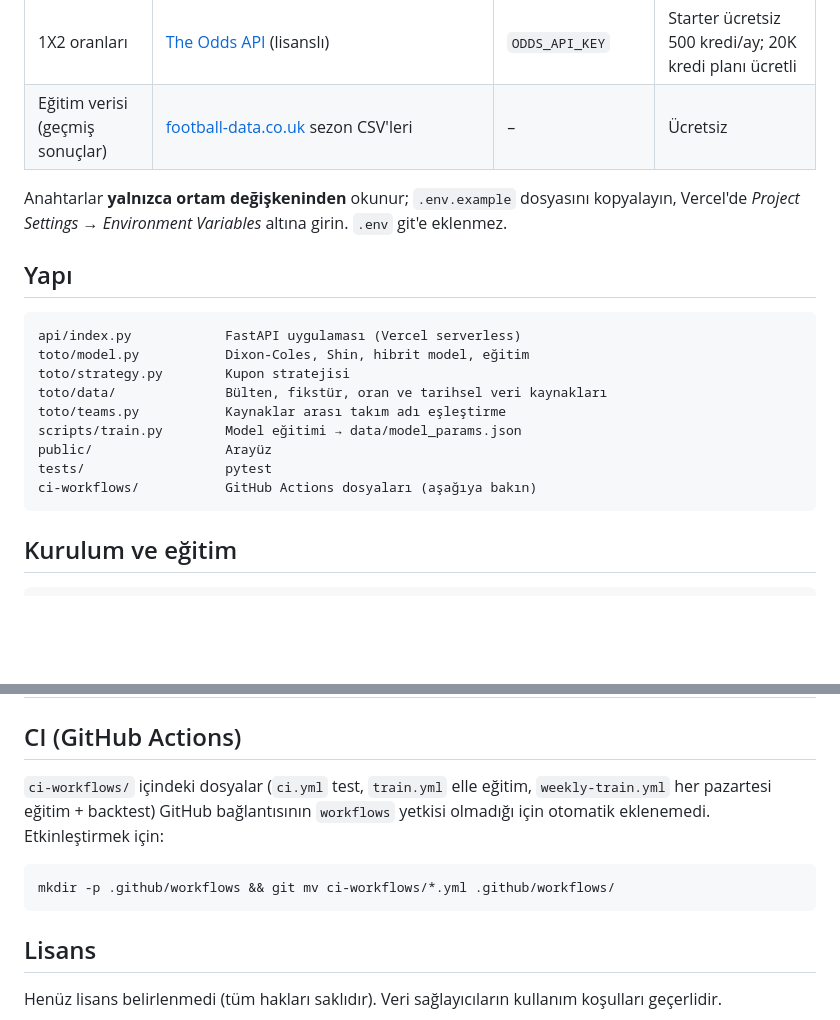
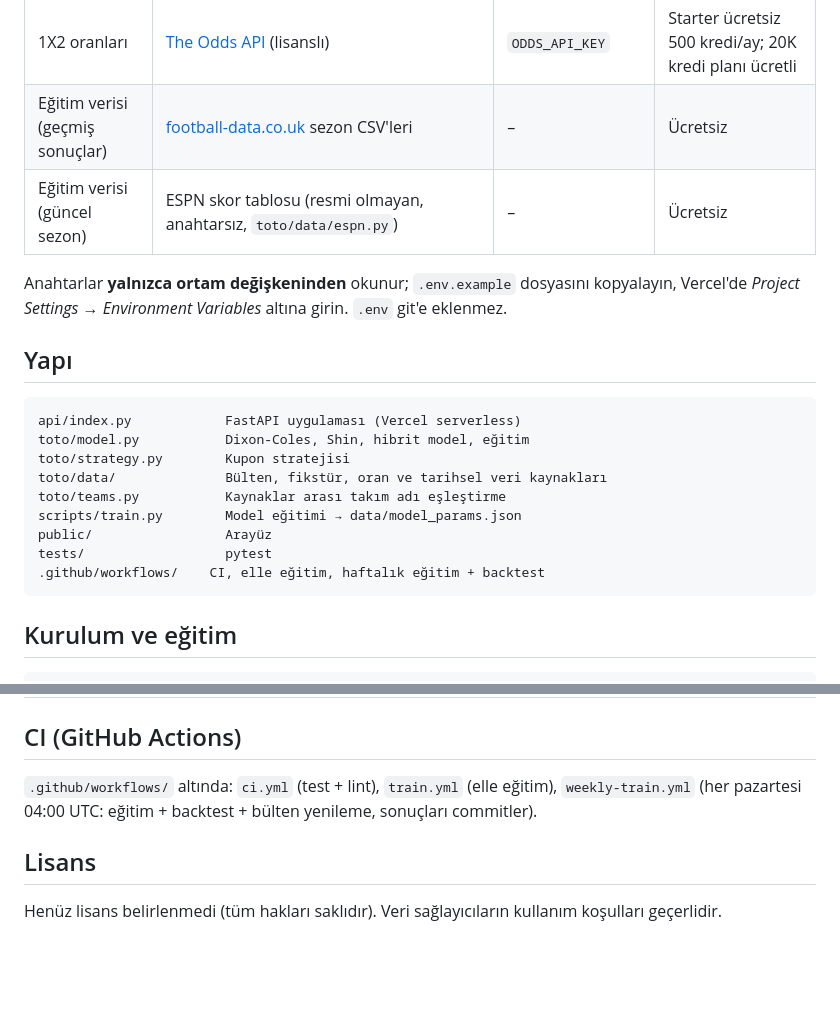
Before and after one commit to piyamijj/Toto, a Markdown page: README.md, 2 parts joined by grey strips. GitHub-like rendering; blank space fills up the shorter version.

Commit message:
README: ESPN kaynagi + guncel workflow yapisi

````diff
--- a/README.md
+++ b/README.md
@@ -17,6 +17,7 @@ Spor Toto bültenindeki maçlar için **gerçek tarihsel veriyle eğitilmiş Dix
 | Süper Lig fikstürü (bülten dosyası yoksa) | [API-Football](https://www.api-football.com) (api-sports.io, lisanslı) | `API_FOOTBALL_KEY` | Ücretsiz plan 100 istek/gün; ücretli planlar aylık ~19$'dan |
 | 1X2 oranları | [The Odds API](https://the-odds-api.com) (lisanslı) | `ODDS_API_KEY` | Starter ücretsiz 500 kredi/ay; 20K kredi planı ücretli |
 | Eğitim verisi (geçmiş sonuçlar) | [football-data.co.uk](https://www.football-data.co.uk/turkeym.php) sezon CSV'leri | – | Ücretsiz |
+| Eğitim verisi (güncel sezon) | ESPN skor tablosu (resmi olmayan, anahtarsız, `toto/data/espn.py`) | – | Ücretsiz |
 
 Anahtarlar **yalnızca ortam değişkeninden** okunur; `.env.example` dosyasını kopyalayın, Vercel'de *Project Settings → Environment Variables* altına girin. `.env` git'e eklenmez.
 
@@ -30,7 +31,7 @@ toto/teams.py           Kaynaklar arası takım adı eşleştirme
 scripts/train.py        Model eğitimi → data/model_params.json
 public/                 Arayüz
 tests/                  pytest
-ci-workflows/           GitHub Actions dosyaları (aşağıya bakın)
+.github/workflows/    CI, elle eğitim, haftalık eğitim + backtest
 ```
 
 ## Kurulum ve eğitim
@@ -52,10 +53,7 @@ Model eğitilmeden `/api/analiz` 503 döner.
 | `GET /api/model` | Model parametre özeti ve son backtest sonuçları |
 
 ## CI (GitHub Actions)
-`ci-workflows/` içindeki dosyalar (`ci.yml` test, `train.yml` elle eğitim, `weekly-train.yml` her pazartesi eğitim + backtest) GitHub bağlantısının `workflows` yetkisi olmadığı için otomatik eklenemedi. Etkinleştirmek için:
-```bash
-mkdir -p .github/workflows && git mv ci-workflows/*.yml .github/workflows/
-```
+`.github/workflows/` altında: `ci.yml` (test + lint), `train.yml` (elle eğitim), `weekly-train.yml` (her pazartesi 04:00 UTC: eğitim + backtest + bülten yenileme, sonuçları commitler).
 
 ## Lisans
 Henüz lisans belirlenmedi (tüm hakları saklıdır). Veri sağlayıcıların kullanım koşulları geçerlidir.
````
